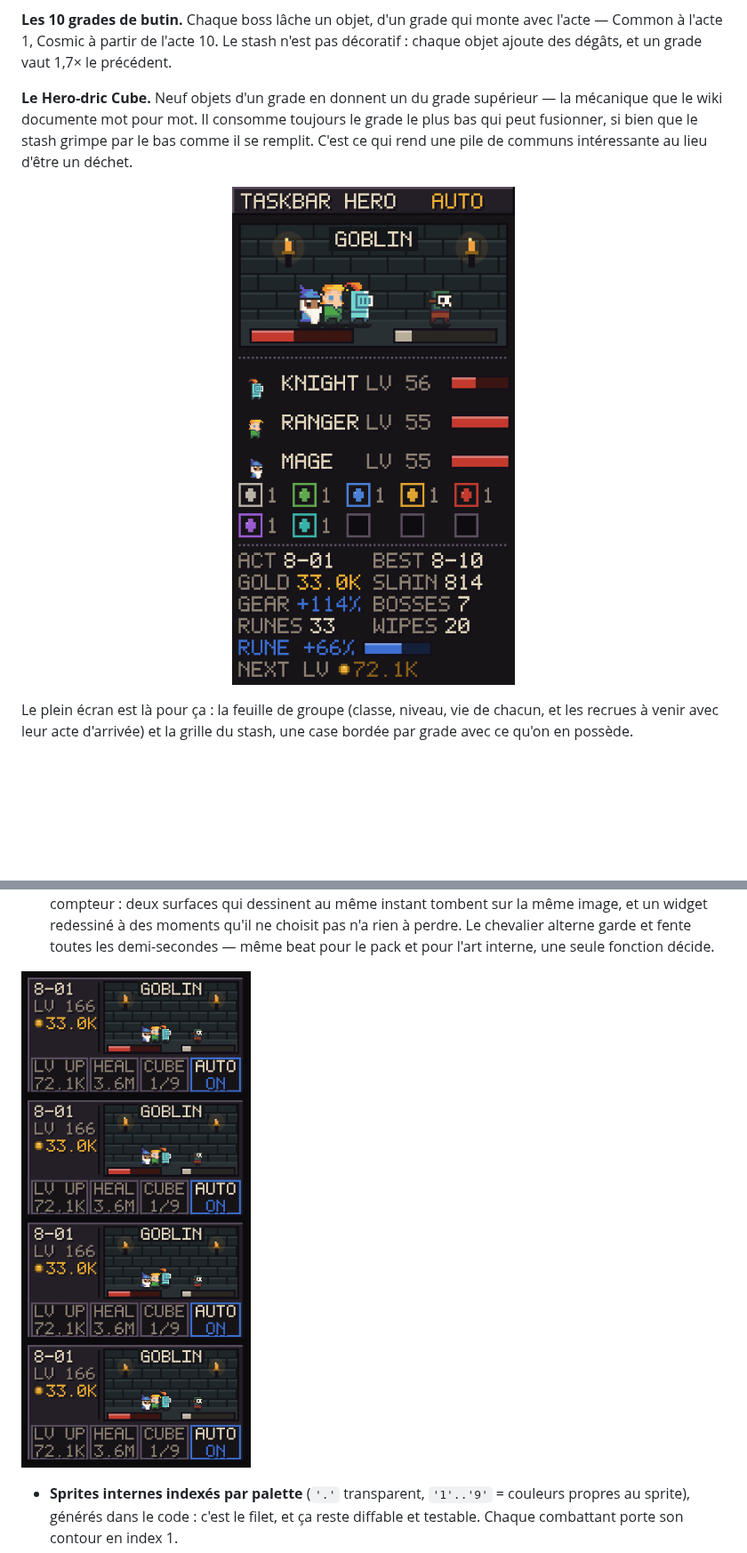
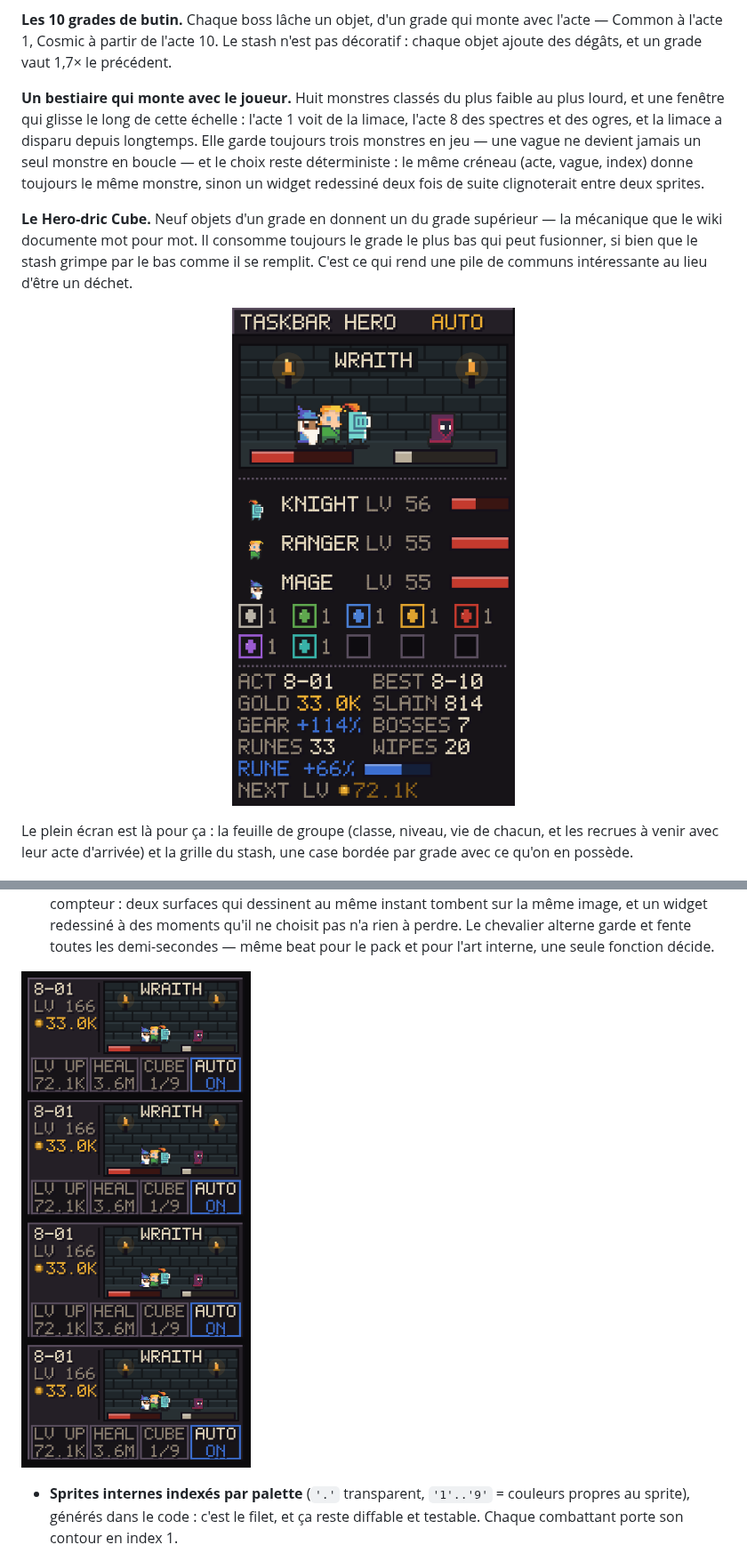
Before and after one commit to Banannanannanane/Claude-max, a Markdown page: README.md, 2 parts joined by grey strips. Shown at 89% size. Rendered like a GitHub page; pictures changed too: docs/preview/anim.png, docs/preview/dungeon.png; blank space fills up the shorter version.

```diff
--- a/README.md
+++ b/README.md
@@ -72,6 +72,14 @@ reculer.
 **Les 10 grades de butin.** Chaque boss lâche un objet, d'un grade qui monte avec
 l'acte — Common à l'acte 1, Cosmic à partir de l'acte 10. Le stash n'est pas
 décoratif : chaque objet ajoute des dégâts, et un grade vaut 1,7× le précédent.
+
+**Un bestiaire qui monte avec le joueur.** Huit monstres classés du plus faible au
+plus lourd, et une fenêtre qui glisse le long de cette échelle : l'acte 1 voit de
+la limace, l'acte 8 des spectres et des ogres, et la limace a disparu depuis
+longtemps. Elle garde toujours trois monstres en jeu — une vague ne devient jamais
+un seul monstre en boucle — et le choix reste déterministe : le même créneau
+(acte, vague, index) donne toujours le même monstre, sinon un widget redessiné
+deux fois de suite clignoterait entre deux sprites.
 
 **Le Hero-dric Cube.** Neuf objets d'un grade en donnent un du grade supérieur —
 la mécanique que le wiki documente mot pour mot. Il consomme toujours le grade le
```
Also changed, not shown: docs/preview/bar-4x1-deep.png, docs/preview/bar-4x2.png, docs/preview/bar-5x2.png, docs/preview/sheet.png, 3 other files.
